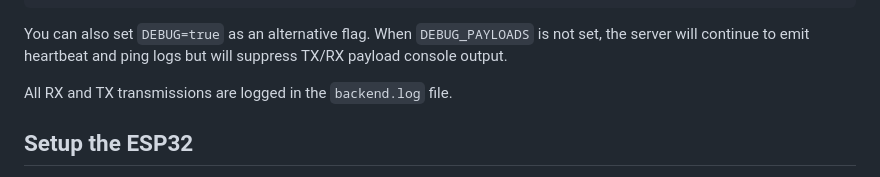
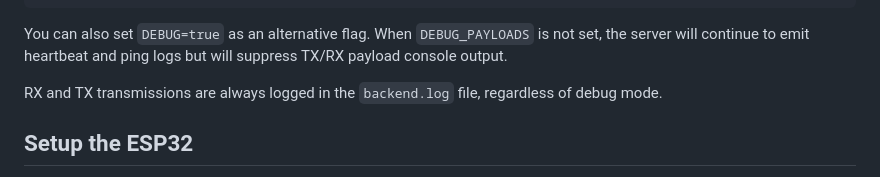
Before and after one commit to JustCallMeQuincy/ESP32-RF-sniffer, a Markdown page: README.md, the part around the change. Rendered like a GitHub page.

Commit message:
Update README to clarify RX and TX logging

```diff
--- a/README.md
+++ b/README.md
@@ -56,7 +56,7 @@ DEBUG_PAYLOADS=1 node socketio-backend/server.js
 
 You can also set `DEBUG=true` as an alternative flag. When `DEBUG_PAYLOADS` is not set, the server will continue to emit heartbeat and ping logs but will suppress TX/RX payload console output.
 
-All RX and TX transmissions are logged in the `backend.log` file.
+RX and TX transmissions are always logged in the `backend.log` file, regardless of debug mode.
 
 ## Setup the ESP32
 1. Connect the wiring on the ESP32, following the wiring diagram below
```
